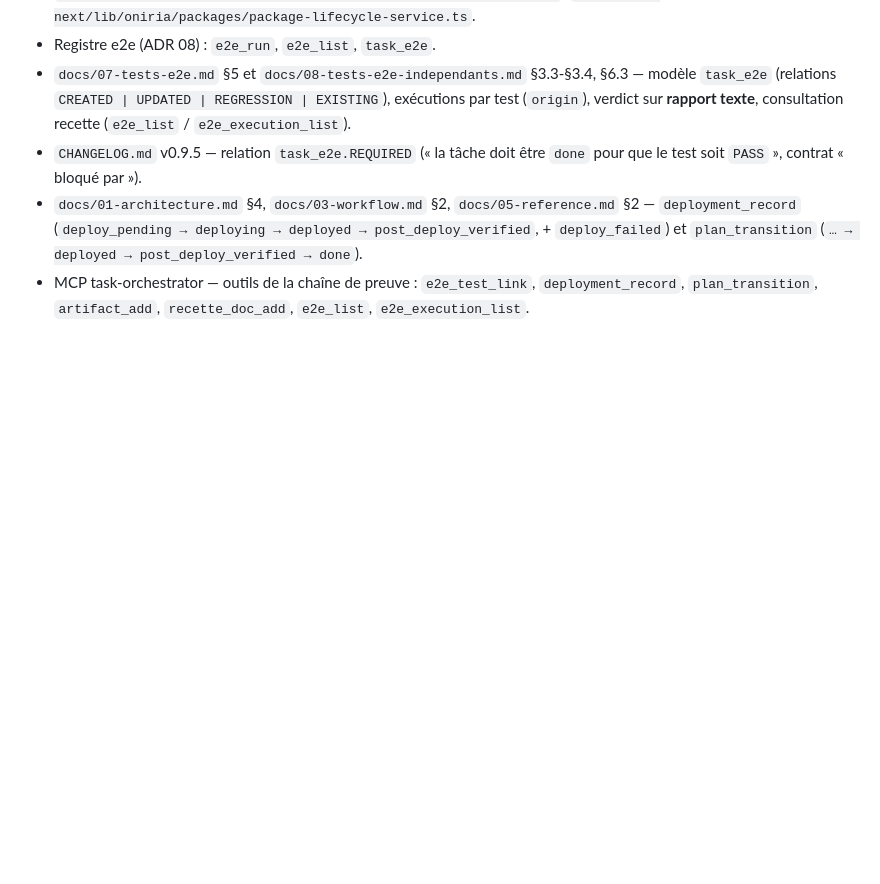
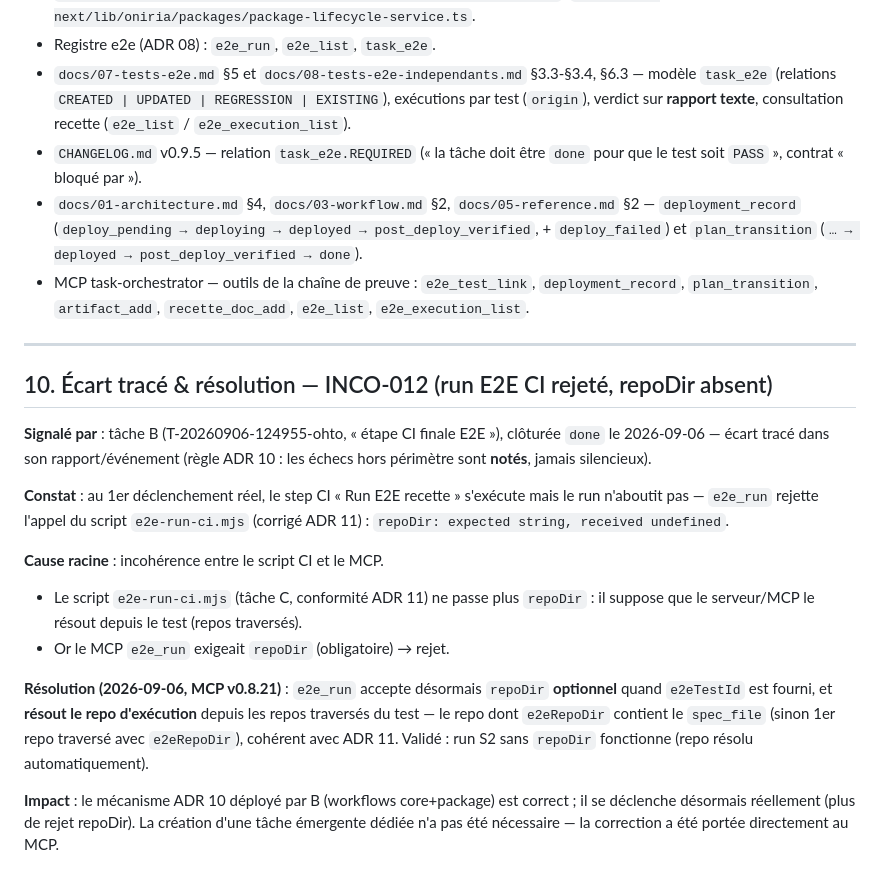
Before and after one commit to RINOHeinrich1/opencode-observability, a Markdown page: public/docs/10-cadrage-maj-packages-e2e-postdeploiement.md, the part around the change. Drawn GitHub-style; blank space fills up the shorter version.

Commit message:
docs: résolution INCO-012 — e2e_run repoDir optionnel (MCP v0.8.21) — ADR 10 §10 + CHANGELOG

```diff
--- a/public/docs/10-cadrage-maj-packages-e2e-postdeploiement.md
+++ b/public/docs/10-cadrage-maj-packages-e2e-postdeploiement.md
@@ -336,3 +336,32 @@ s'appuyer dessus :
 - MCP task-orchestrator — outils de la chaîne de preuve : `e2e_test_link`,
   `deployment_record`, `plan_transition`, `artifact_add`, `recette_doc_add`,
   `e2e_list`, `e2e_execution_list`.
+
+---
+
+## 10. Écart tracé & résolution — INCO-012 (run E2E CI rejeté, repoDir absent)
+
+**Signalé par** : tâche B (T-20260906-124955-ohto, « étape CI finale E2E »), clôturée
+`done` le 2026-09-06 — écart tracé dans son rapport/événement (règle ADR 10 :
+les échecs hors périmètre sont **notés**, jamais silencieux).
+
+**Constat** : au 1er déclenchement réel, le step CI « Run E2E recette » s'exécute
+mais le run n'aboutit pas — `e2e_run` rejette l'appel du script `e2e-run-ci.mjs`
+(corrigé ADR 11) : `repoDir: expected string, received undefined`.
+
+**Cause racine** : incohérence entre le script CI et le MCP.
+- Le script `e2e-run-ci.mjs` (tâche C, conformité ADR 11) ne passe plus `repoDir` :
+  il suppose que le serveur/MCP le résout depuis le test (repos traversés).
+- Or le MCP `e2e_run` exigeait `repoDir` (obligatoire) → rejet.
+
+**Résolution (2026-09-06, MCP v0.8.21)** : `e2e_run` accepte désormais
+`repoDir` **optionnel** quand `e2eTestId` est fourni, et **résout le repo
+d'exécution** depuis les repos traversés du test — le repo dont `e2eRepoDir`
+contient le `spec_file` (sinon 1er repo traversé avec `e2eRepoDir`), cohérent
+avec ADR 11. Validé : run S2 sans `repoDir` fonctionne (repo résolu
+automatiquement).
+
+**Impact** : le mécanisme ADR 10 déployé par B (workflows core+package) est
+correct ; il se déclenche désormais réellement (plus de rejet repoDir). La
+création d'une tâche émergente dédiée n'a pas été nécessaire — la correction a
+été portée directement au MCP.
```
Also changed, not shown: public/docs/CHANGELOG.md (+12 -0 lines).
